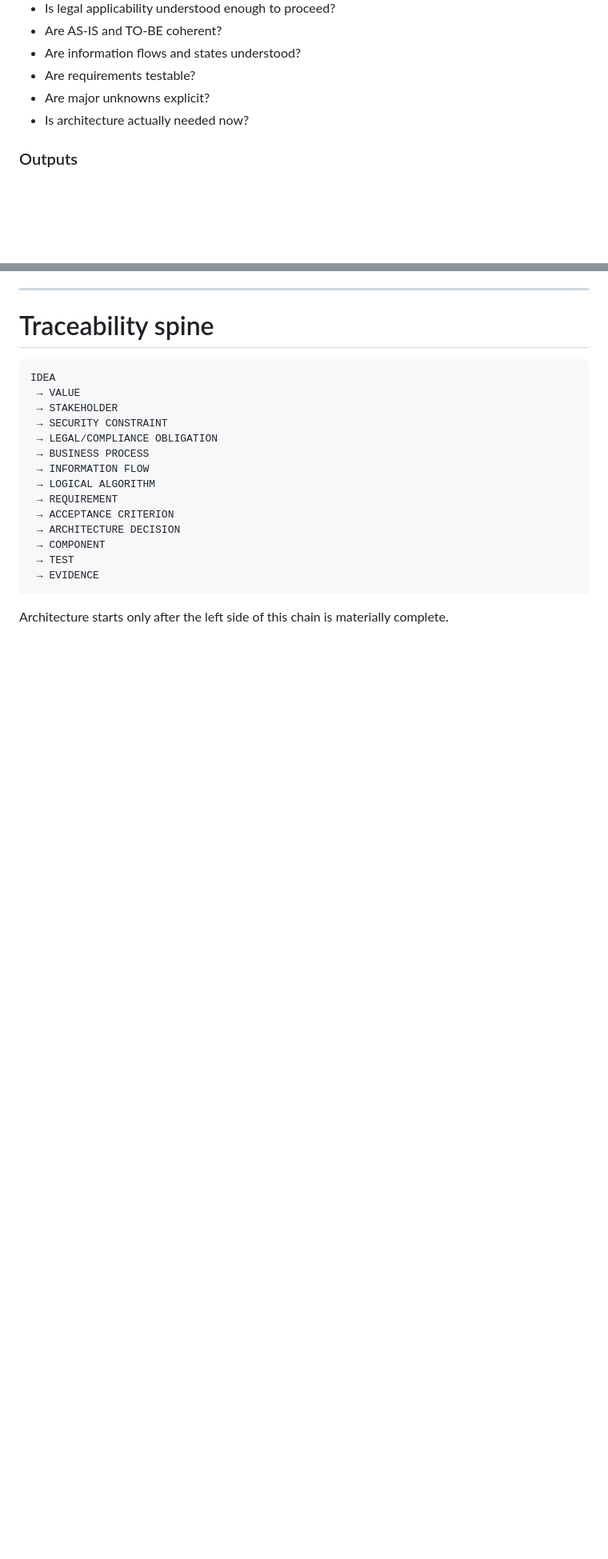
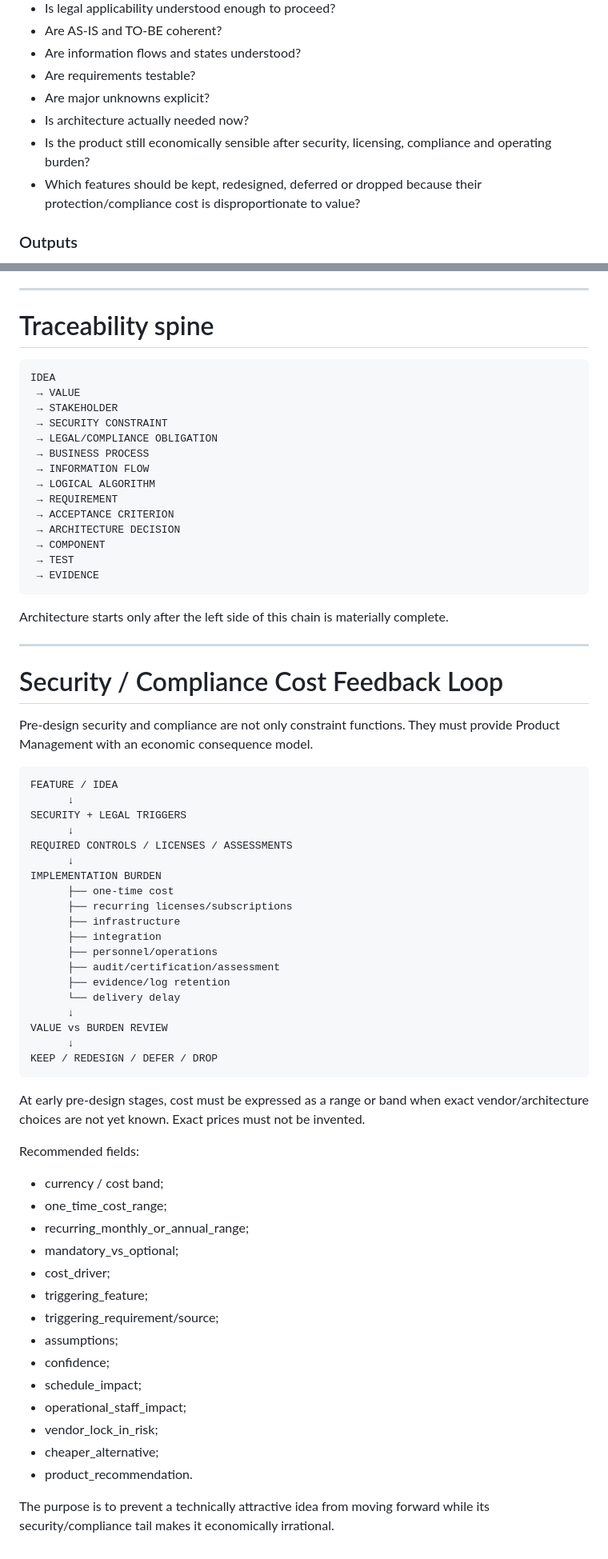
Before and after one commit to VictorKVS/FATHER-Universal-AI-Engine, a Markdown page: docs/12_PRE_DESIGN_PROCESS.md, 2 parts joined by grey strips. Shown at 80% size. Drawn GitHub-style; blank space fills up the shorter version.

Commit message:
docs: add security and compliance cost feedback to pre-design

````diff
--- a/docs/12_PRE_DESIGN_PROCESS.md
+++ b/docs/12_PRE_DESIGN_PROCESS.md
@@ -306,6 +324,8 @@ All PD-001..PD-034 artifacts.
 - Are requirements testable?
 - Are major unknowns explicit?
 - Is architecture actually needed now?
+- Is the product still economically sensible after security, licensing, compliance and operating burden?
+- Which features should be kept, redesigned, deferred or dropped because their protection/compliance cost is disproportionate to value?
 
 ### Outputs
 - PD-035 PRE_DESIGN_REVIEW_REPORT
@@ -421,3 +441,53 @@ IDEA
 ```
 
 Architecture starts only after the left side of this chain is materially complete.
+
+
+---
+
+# Security / Compliance Cost Feedback Loop
+
+Pre-design security and compliance are not only constraint functions. They must provide Product Management with an economic consequence model.
+
+```text
+FEATURE / IDEA
+      ↓
+SECURITY + LEGAL TRIGGERS
+      ↓
+REQUIRED CONTROLS / LICENSES / ASSESSMENTS
+      ↓
+IMPLEMENTATION BURDEN
+      ├── one-time cost
+      ├── recurring licenses/subscriptions
+      ├── infrastructure
+      ├── integration
+      ├── personnel/operations
+      ├── audit/certification/assessment
+      ├── evidence/log retention
+      └── delivery delay
+      ↓
+VALUE vs BURDEN REVIEW
+      ↓
+KEEP / REDESIGN / DEFER / DROP
+```
+
+At early pre-design stages, cost must be expressed as a range or band when exact vendor/architecture choices are not yet known. Exact prices must not be invented.
+
+Recommended fields:
+
+- currency / cost band;
+- one_time_cost_range;
+- recurring_monthly_or_annual_range;
+- mandatory_vs_optional;
+- cost_driver;
+- triggering_feature;
+- triggering_requirement/source;
+- assumptions;
+- confidence;
+- schedule_impact;
+- operational_staff_impact;
+- vendor_lock_in_risk;
+- cheaper_alternative;
+- product_recommendation.
+
+The purpose is to prevent a technically attractive idea from moving forward while its security/compliance tail makes it economically irrational.
````
Also changed, not shown: other parts of docs/12_PRE_DESIGN_PROCESS.md (+22 -4 lines).
